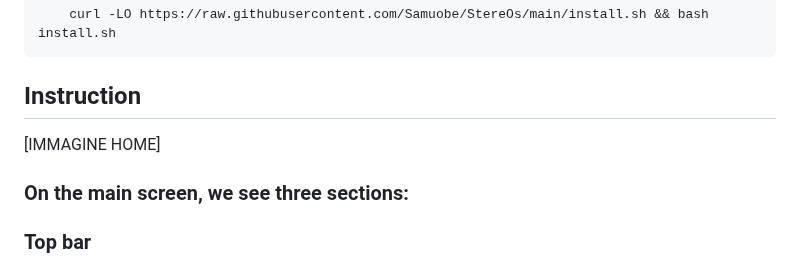
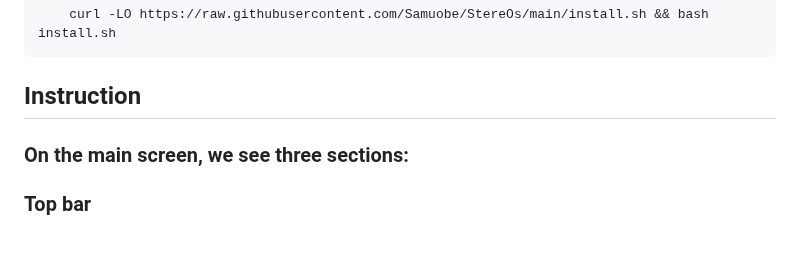
Before and after one commit to Samuobe/StereOs, a Markdown page: README.md, the part around one of its changes. Rendered like a GitHub page; blank space fills up the shorter version.

```diff
--- a/README.md
+++ b/README.md
@@ -22,8 +22,6 @@ I have made installation very simple. Just run this command and choose which ver
 
 ## Instruction
 
-[IMMAGINE HOME]
-
 ### On the main screen, we see three sections:
 
 ### Top bar
```
Also changed, not shown: other parts of README.md (+12 -0 lines).
